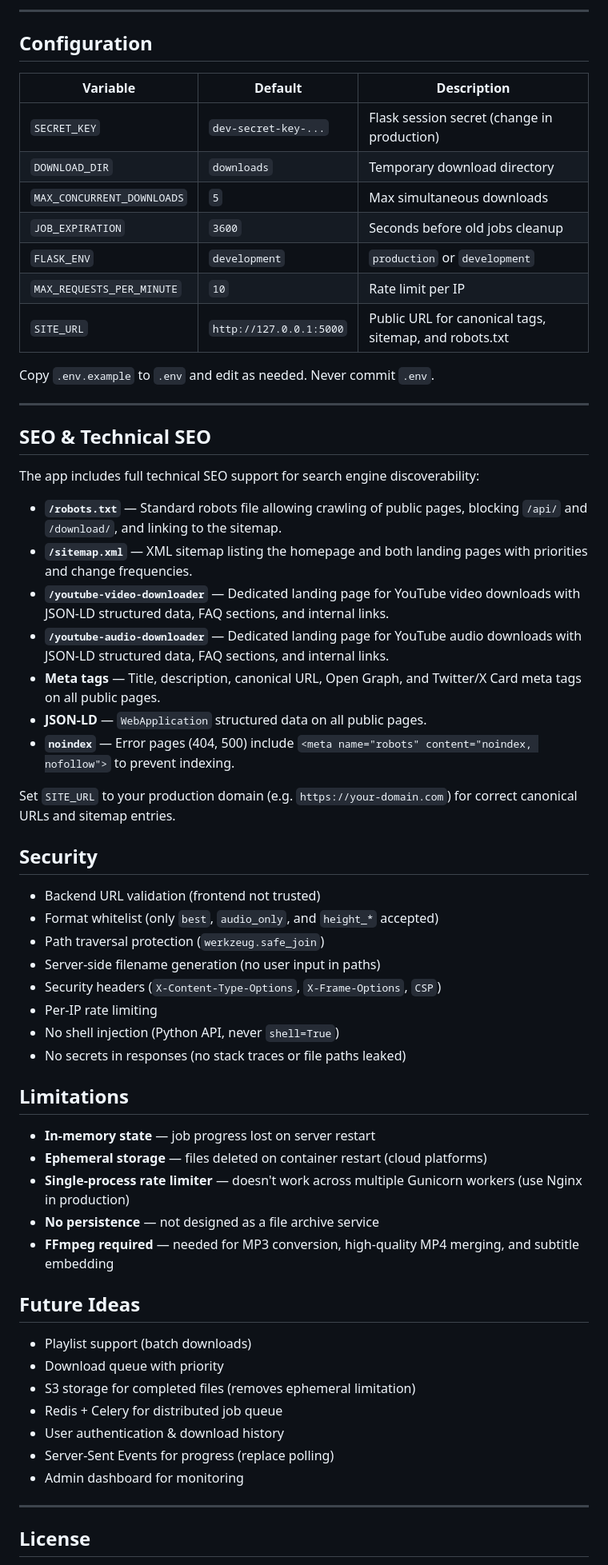
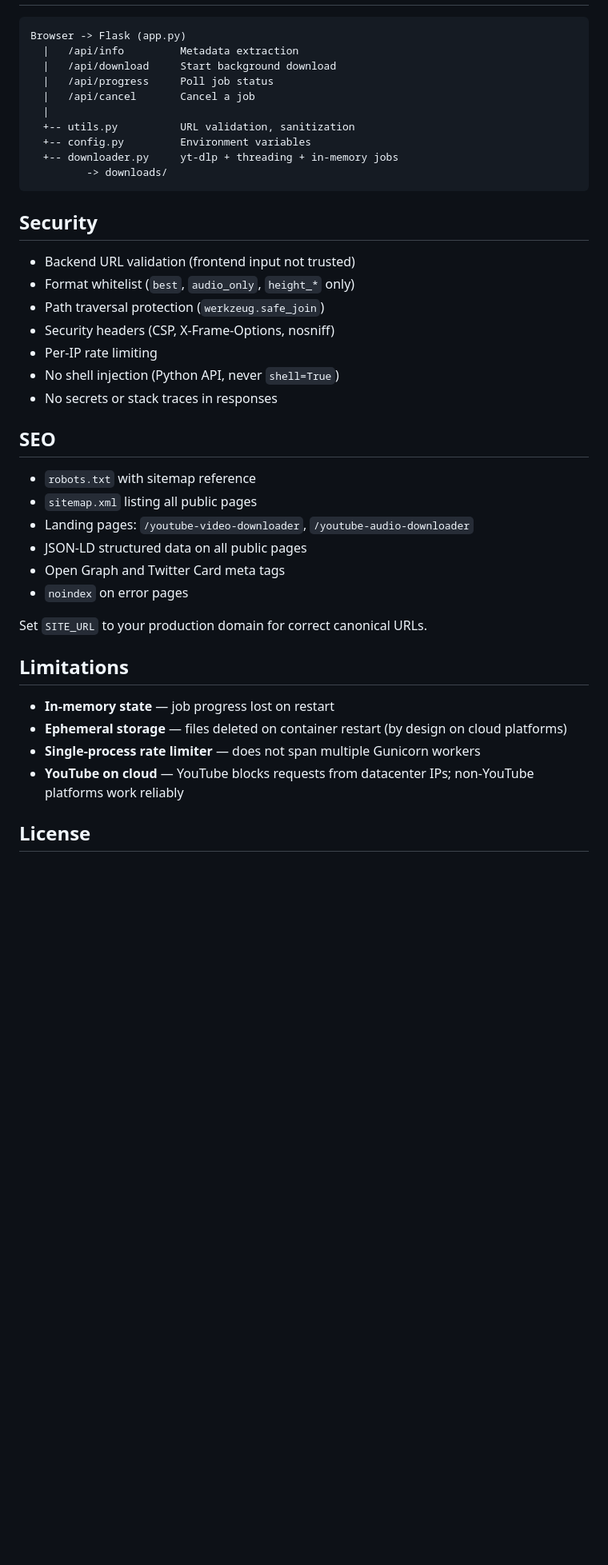
Before and after one commit to Chandra142/yt-downloader, a Markdown page: README.md, the part around one of its changes. Shown at 80% size. Rendered like a GitHub page; blank space fills up the shorter version.

````diff
--- a/README.md
+++ b/README.md
@@ -141,66 +132,44 @@ Never use `debug=True` or `flask run` in production.
 
----
-
-## Configuration
-
-| Variable | Default | Description |
-|----------|---------|-------------|
-| `SECRET_KEY` | `dev-secret-key-...` | Flask session secret (change in production) |
-| `DOWNLOAD_DIR` | `downloads` | Temporary download directory |
-| `MAX_CONCURRENT_DOWNLOADS` | `5` | Max simultaneous downloads |
-| `JOB_EXPIRATION` | `3600` | Seconds before old jobs cleanup |
-| `FLASK_ENV` | `development` | `production` or `development` |
-| `MAX_REQUESTS_PER_MINUTE` | `10` | Rate limit per IP |
-| `SITE_URL` | `http://127.0.0.1:5000` | Public URL for canonical tags, sitemap, and robots.txt |
-
-Copy `.env.example` to `.env` and edit as needed. Never commit `.env`.
-
----
-
-## SEO & Technical SEO
-
-The app includes full technical SEO support for search engine discoverability:
-
-- **`/robots.txt`** — Standard robots file allowing crawling of public pages, blocking `/api/` and `/download/`, and linking to the sitemap.
-- **`/sitemap.xml`** — XML sitemap listing the homepage and both landing pages with priorities and change frequencies.
-- **`/youtube-video-downloader`** — Dedicated landing page for YouTube video downloads with JSON-LD structured data, FAQ sections, and internal links.
-- **`/youtube-audio-downloader`** — Dedicated landing page for YouTube audio downloads with JSON-LD structured data, FAQ sections, and internal links.
-- **Meta tags** — Title, description, canonical URL, Open Graph, and Twitter/X Card meta tags on all public pages.
-- **JSON-LD** — `WebApplication` structured data on all public pages.
-- **`noindex`** — Error pages (404, 500) include `<meta name="robots" content="noindex, nofollow">` to prevent indexing.
-
-Set `SITE_URL` to your production domain (e.g. `https://your-domain.com`) for correct canonical URLs and sitemap entries.
+```
+Browser -> Flask (app.py)
+  |   /api/info         Metadata extraction
+  |   /api/download     Start background download
+  |   /api/progress     Poll job status
+  |   /api/cancel       Cancel a job
+  |
+  +-- utils.py          URL validation, sanitization
+  +-- config.py         Environment variables
+  +-- downloader.py     yt-dlp + threading + in-memory jobs
+         -> downloads/
+```
 
 ## Security
 
-- Backend URL validation (frontend not trusted)
-- Format whitelist (only `best`, `audio_only`, and `height_*` accepted)
+- Backend URL validation (frontend input not trusted)
+- Format whitelist (`best`, `audio_only`, `height_*` only)
 - Path traversal protection (`werkzeug.safe_join`)
-- Server-side filename generation (no user input in paths)
-- Security headers (`X-Content-Type-Options`, `X-Frame-Options`, `CSP`)
+- Security headers (CSP, X-Frame-Options, nosniff)
 - Per-IP rate limiting
 - No shell injection (Python API, never `shell=True`)
-- No secrets in responses (no stack traces or file paths leaked)
+- No secrets or stack traces in responses
+
+## SEO
+
+- `robots.txt` with sitemap reference
+- `sitemap.xml` listing all public pages
+- Landing pages: `/youtube-video-downloader`, `/youtube-audio-downloader`
+- JSON-LD structured data on all public pages
+- Open Graph and Twitter Card meta tags
+- `noindex` on error pages
+
+Set `SITE_URL` to your production domain for correct canonical URLs.
 
 ## Limitations
 
-- **In-memory state** — job progress lost on server restart
-- **Ephemeral storage** — files deleted on container restart (cloud platforms)
-- **Single-process rate limiter** — doesn't work across multiple Gunicorn workers (use Nginx in production)
-- **No persistence** — not designed as a file archive service
-- **FFmpeg required** — needed for MP3 conversion, high-quality MP4 merging, and subtitle embedding
-
-## Future Ideas
-
-- Playlist support (batch downloads)
-- Download queue with priority
-- S3 storage for completed files (removes ephemeral limitation)
-- Redis + Celery for distributed job queue
-- User authentication & download history
-- Server-Sent Events for progress (replace polling)
-- Admin dashboard for monitoring
-
----
+- **In-memory state** — job progress lost on restart
+- **Ephemeral storage** — files deleted on container restart (by design on cloud platforms)
+- **Single-process rate limiter** — does not span multiple Gunicorn workers
+- **YouTube on cloud** — YouTube blocks requests from datacenter IPs; non-YouTube platforms work reliably
 
 ## License
 
````
Also changed, not shown: other parts of README.md (+82 -91 lines).
